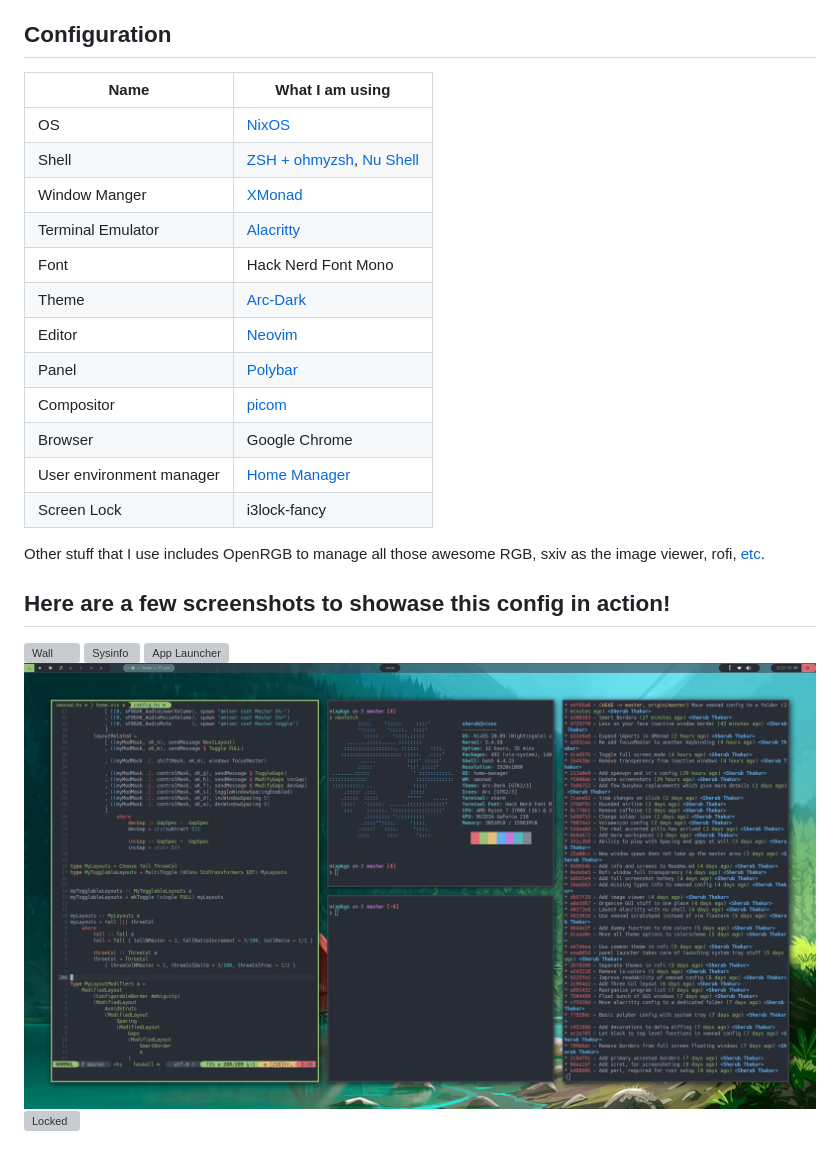
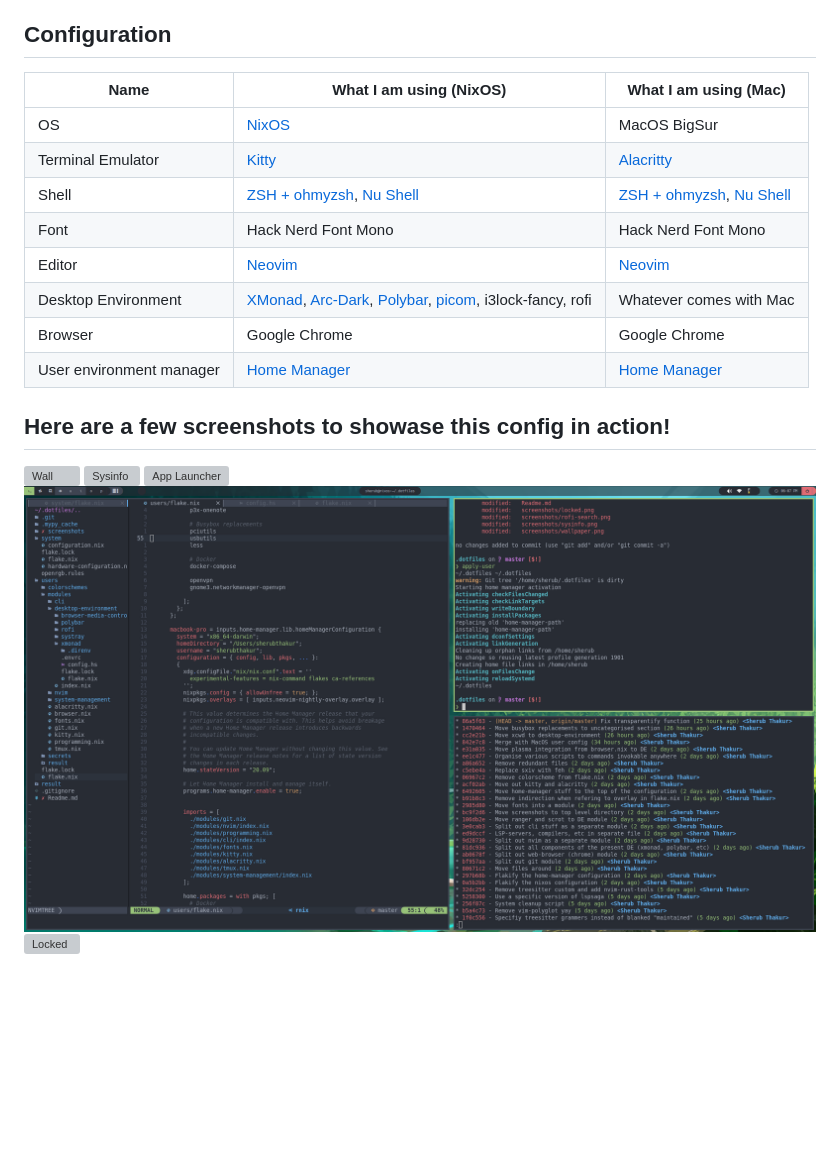
Before and after one commit to nixypanda/dotfiles, a Markdown page: Readme.md, the part around the change. GitHub-like rendering; pictures changed too: screenshots/vim-nix-config-edit.png (added), screenshots/vim-xmonad-config-edit.png (deleted); blank space fills up the shorter version; grey boxes are pictures that could not be loaded.

Commit message:
Update Readme with mac info and new screens

```diff
--- a/Readme.md
+++ b/Readme.md
@@ -4,29 +4,21 @@ Here lies the dotfiles crafted with much care. Mostly declarative configuration.
 
 ## Configuration
 
-| Name                     | What I am using                                                         |
-|--------------------------|-------------------------------------------------------------------------|
-| OS                       | [NixOS](https://nixos.org/)                                             |
-| Shell                    | [ZSH + ohmyzsh](https://ohmyz.sh/), [Nu Shell](https://www.nushell.sh/) |
-| Window Manger            | [XMonad](https://xmonad.org/)                                           |
-| Terminal Emulator        | [Alacritty](https://github.com/alacritty/alacritty)                     |
-| Font                     | Hack Nerd Font Mono                                                     |
-| Theme                    | [Arc-Dark](https://github.com/horst3180/arc-theme)                      |
-| Editor                   | [Neovim](https://neovim.io/)                                            |
-| Panel                    | [Polybar](https://github.com/polybar/polybar)                           |
-| Compositor               | [picom](https://github.com/yshui/picom)                                 |
-| Browser                  | Google Chrome                                                           |
-| User environment manager | [Home Manager](https://github.com/nix-community/home-manager)           |
-| Screen Lock              | i3lock-fancy                                                            |
+| Name                     | What I am using (NixOS)                                                                                                                                                                       | What I am using (Mac)                                                   |
+|--------------------------|-----------------------------------------------------------------------------------------------------------------------------------------------------------------------------------------------|-------------------------------------------------------------------------|
+| OS                       | [NixOS](https://nixos.org/)                                                                                                                                                                   | MacOS BigSur                                                            |
+| Terminal Emulator        | [Kitty](https://sw.kovidgoyal.net/kitty/)                                                                                                                                                     | [Alacritty]()                                                           |
+| Shell                    | [ZSH + ohmyzsh](https://ohmyz.sh/), [Nu Shell](https://www.nushell.sh/)                                                                                                                       | [ZSH + ohmyzsh](https://ohmyz.sh/), [Nu Shell](https://www.nushell.sh/) |
+| Font                     | Hack Nerd Font Mono                                                                                                                                                                           | Hack Nerd Font Mono                                                     |
+| Editor                   | [Neovim](https://neovim.io/)                                                                                                                                                                  | [Neovim](https://neovim.io/)                                            |
+| Desktop Environment      | [XMonad](https://xmonad.org/), [Arc-Dark](https://github.com/horst3180/arc-theme), [Polybar](https://github.com/polybar/polybar), [picom](https://github.com/yshui/picom), i3lock-fancy, rofi | Whatever comes with Mac                                                 |
+| Browser                  | Google Chrome                                                                                                                                                                                 | Google Chrome                                                           |
+| User environment manager | [Home Manager](https://github.com/nix-community/home-manager)                                                                                                                                 | [Home Manager](https://github.com/nix-community/home-manager)           |
 
-Other stuff that I use includes OpenRGB to manage all those awesome RGB,
-sxiv as the image viewer,
-rofi,
-[etc](./home.nix#L48-L161).
 
 ## Here are a few screenshots to showase this config in action!
 ![Wall](./screenshots/wallpaper.png?raw=true "Wallpaper")
 ![Sysinfo](./screenshots/sysinfo.png?raw=true "System Info")
 ![App Launcher](./screenshots/rofi-search.png?raw=true "App Launcher")
-![Ricing](./screenshots/vim-xmonad-config-edit.png?raw=true "Ricing in progress")
+![Ricing](./screenshots/vim-nix-config-edit.png?raw=true "Ricing in progress")
 ![Locked](./screenshots/locked.png?raw=true "Locked")
```
Also changed, not shown: 4 other files.
